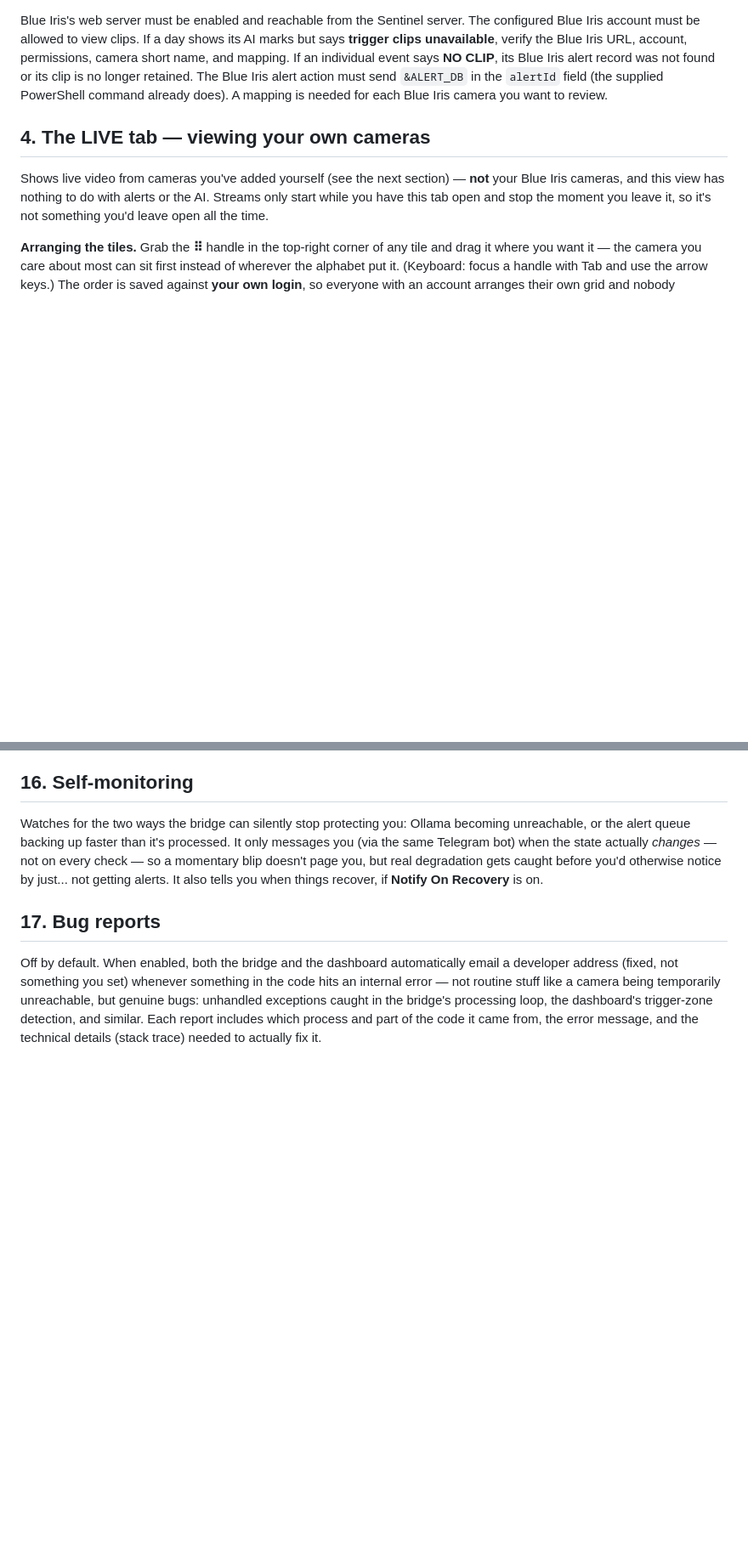
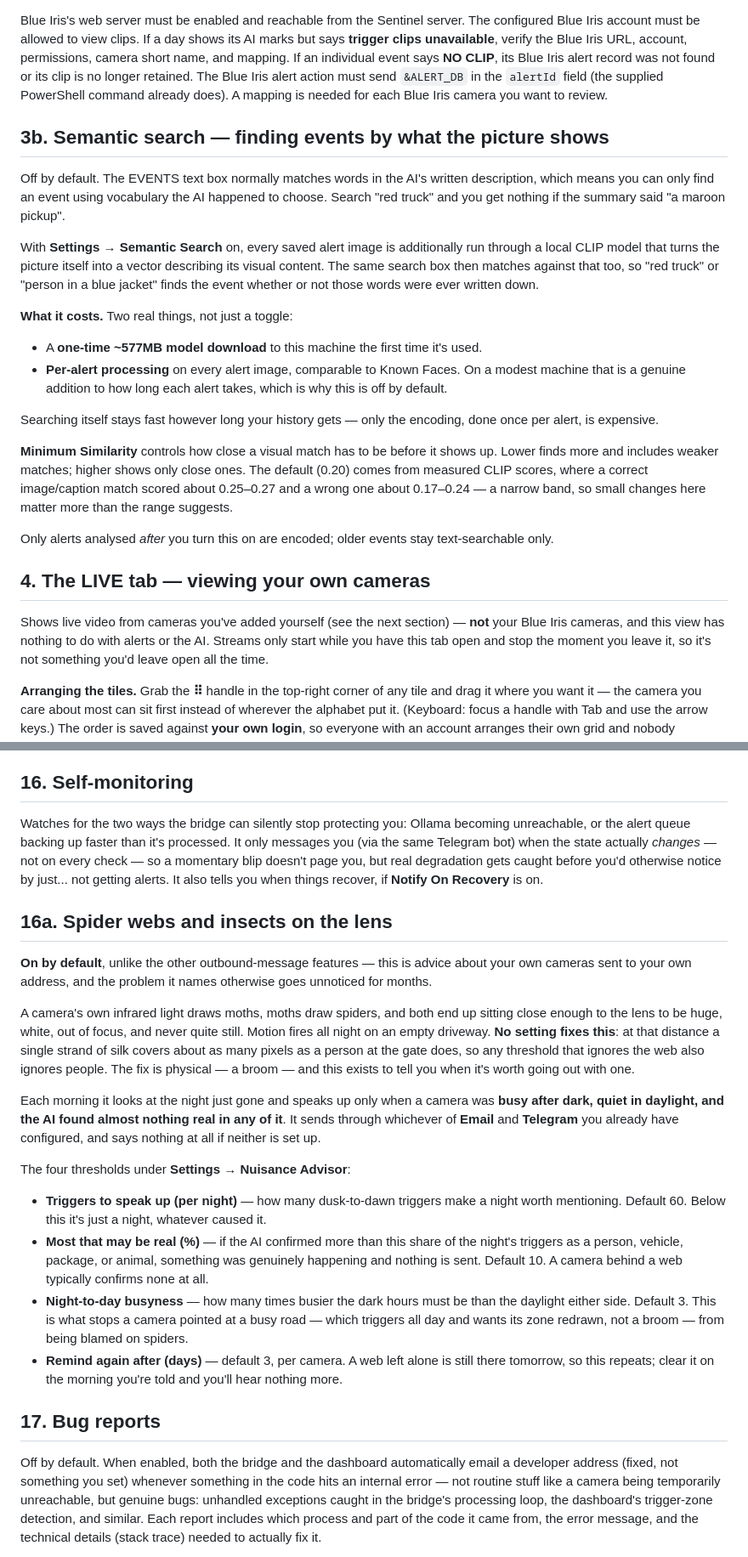
Before and after one commit to NR5P/SentinelCore, a Markdown page: core/docs/USER_GUIDE.md, 2 parts joined by grey strips. Shown at 85% size. GitHub-like rendering; blank space fills up the shorter version.

```diff
--- a/core/docs/USER_GUIDE.md
+++ b/core/docs/USER_GUIDE.md
@@ -248,6 +254,33 @@ name, and mapping. If an individual event says **NO CLIP**, its Blue Iris alert
 found or its clip is no longer retained. The Blue Iris alert action must send `&ALERT_DB` in
 the `alertId` field (the supplied PowerShell command already does). A mapping is needed for each
 Blue Iris camera you want to review.
+
+## 3b. Semantic search — finding events by what the picture shows
+
+Off by default. The EVENTS text box normally matches words in the AI's written description, which
+means you can only find an event using vocabulary the AI happened to choose. Search "red truck"
+and you get nothing if the summary said "a maroon pickup".
+
+With **Settings → Semantic Search** on, every saved alert image is additionally run through a
+local CLIP model that turns the picture itself into a vector describing its visual content. The
+same search box then matches against that too, so "red truck" or "person in a blue jacket" finds
+the event whether or not those words were ever written down.
+
+**What it costs.** Two real things, not just a toggle:
+
+- A **one-time ~577MB model download** to this machine the first time it's used.
+- **Per-alert processing** on every alert image, comparable to Known Faces. On a modest machine
+  that is a genuine addition to how long each alert takes, which is why this is off by default.
+
+Searching itself stays fast however long your history gets — only the encoding, done once per
+alert, is expensive.
+
+**Minimum Similarity** controls how close a visual match has to be before it shows up. Lower
+finds more and includes weaker matches; higher shows only close ones. The default (0.20) comes
+from measured CLIP scores, where a correct image/caption match scored about 0.25–0.27 and a wrong
+one about 0.17–0.24 — a narrow band, so small changes here matter more than the range suggests.
+
+Only alerts analysed *after* you turn this on are encoded; older events stay text-searchable only.
 
 ## 4. The LIVE tab — viewing your own cameras
 
@@ -1279,6 +1337,36 @@ momentary blip doesn't page you, but real degradation gets caught before you'd o
 notice by just... not getting alerts. It also tells you when things recover, if
 **Notify On Recovery** is on.
 
+## 16a. Spider webs and insects on the lens
+
+**On by default**, unlike the other outbound-message features — this is advice about your own
+cameras sent to your own address, and the problem it names otherwise goes unnoticed for months.
+
+A camera's own infrared light draws moths, moths draw spiders, and both end up sitting close
+enough to the lens to be huge, white, out of focus, and never quite still. Motion fires all night
+on an empty driveway. **No setting fixes this**: at that distance a single strand of silk covers
+about as many pixels as a person at the gate does, so any threshold that ignores the web also
+ignores people. The fix is physical — a broom — and this exists to tell you when it's worth
+going out with one.
+
+Each morning it looks at the night just gone and speaks up only when a camera was **busy after
+dark, quiet in daylight, and the AI found almost nothing real in any of it**. It sends through
+whichever of **Email** and **Telegram** you already have configured, and says nothing at all if
+neither is set up.
+
+The four thresholds under **Settings → Nuisance Advisor**:
+
+- **Triggers to speak up (per night)** — how many dusk-to-dawn triggers make a night worth
+  mentioning. Default 60. Below this it's just a night, whatever caused it.
+- **Most that may be real (%)** — if the AI confirmed more than this share of the night's
+  triggers as a person, vehicle, package, or animal, something was genuinely happening and
+  nothing is sent. Default 10. A camera behind a web typically confirms none at all.
+- **Night-to-day busyness** — how many times busier the dark hours must be than the daylight
+  either side. Default 3. This is what stops a camera pointed at a busy road — which triggers all
+  day and wants its zone redrawn, not a broom — from being blamed on spiders.
+- **Remind again after (days)** — default 3, per camera. A web left alone is still there
+  tomorrow, so this repeats; clear it on the morning you're told and you'll hear nothing more.
+
 ## 17. Bug reports
 
 Off by default. When enabled, both the bridge and the dashboard automatically email a
```
Also changed, not shown: other parts of core/docs/USER_GUIDE.md (+32 -1 lines), core/docs/DEPLOYMENT.md (+7 -7 lines).
